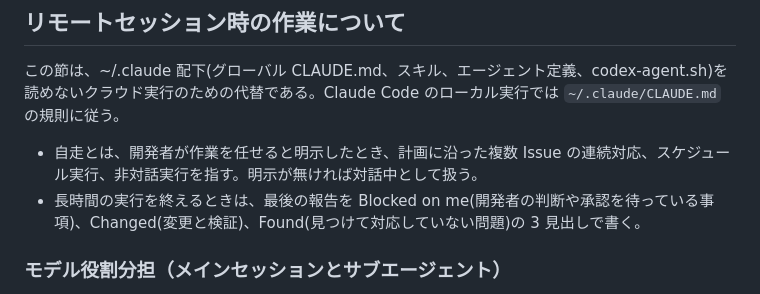
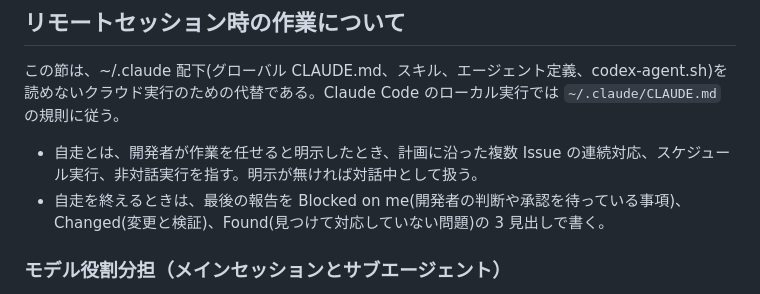
Before and after one commit to ktysne/TwitterToolsExtension, a Markdown page: CLAUDE.md, the part around the change. GitHub-like rendering.

Commit message:
fix: 最後の報告の条件を自走にそろえる
Co-Authored-By: Claude Opus 5.5 <noreply@anthropic.com>

```diff
--- a/CLAUDE.md
+++ b/CLAUDE.md
@@ -20,7 +20,7 @@
 ## リモートセッション時の作業について
 この節は、~/.claude 配下(グローバル CLAUDE.md、スキル、エージェント定義、codex-agent.sh)を読めないクラウド実行のための代替である。Claude Code のローカル実行では `~/.claude/CLAUDE.md` の規則に従う。
 - 自走とは、開発者が作業を任せると明示したとき、計画に沿った複数 Issue の連続対応、スケジュール実行、非対話実行を指す。明示が無ければ対話中として扱う。
-- 長時間の実行を終えるときは、最後の報告を Blocked on me(開発者の判断や承認を待っている事項)、Changed(変更と検証)、Found(見つけて対応していない問題)の 3 見出しで書く。
+- 自走を終えるときは、最後の報告を Blocked on me(開発者の判断や承認を待っている事項)、Changed(変更と検証)、Found(見つけて対応していない問題)の 3 見出しで書く。
 
 ### モデル役割分担（メインセッションとサブエージェント）
 メインセッションは設計・監査・レビューに専念し、実装は Agent ツールのサブエージェントに切り出す。`~/.claude/agents/` の impl-hard / impl-standard / impl-light はリモートセッションから読めないため、区分名ではなくモデルと effort を直接指定する。
```
Also changed, not shown: AGENTS.md (+1 -1 lines).
